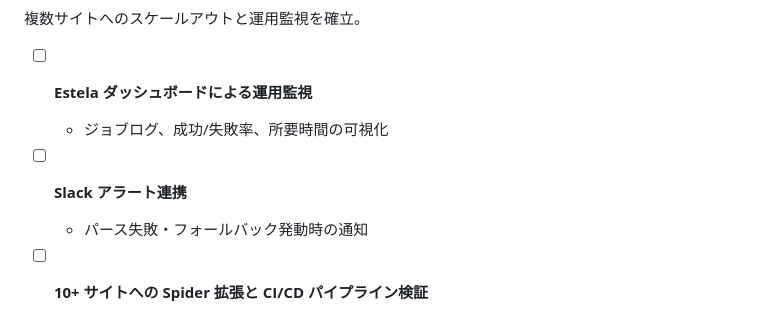
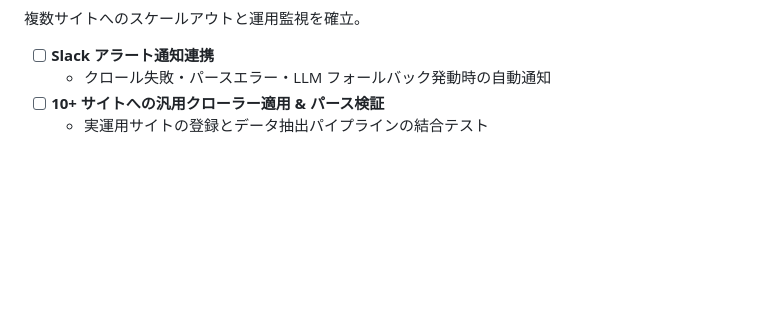
Before and after one commit to AobaIwaki123/lumiscrape, a Markdown page: ROADMAP.md, the part around one of its changes. Drawn GitHub-style; blank space fills up the shorter version.

```diff
--- a/ROADMAP.md
+++ b/ROADMAP.md
@@ -60,7 +72,6 @@ Estela プラットフォームおよび Browserless を導入し、ジョブ管
 複数サイトへのスケールアウトと運用監視を確立。
 
-- [ ] **Estela ダッシュボードによる運用監視**
-  - ジョブログ、成功/失敗率、所要時間の可視化
-- [ ] **Slack アラート連携**
-  - パース失敗・フォールバック発動時の通知
-- [ ] **10+ サイトへの Spider 拡張と CI/CD パイプライン検証**
+- [ ] **Slack アラート通知連携**
+  - クロール失敗・パースエラー・LLM フォールバック発動時の自動通知
+- [ ] **10+ サイトへの汎用クローラー適用 & パース検証**
+  - 実運用サイトの登録とデータ抽出パイプラインの結合テスト
```
Also changed, not shown: other parts of ROADMAP.md (+46 -34 lines).
